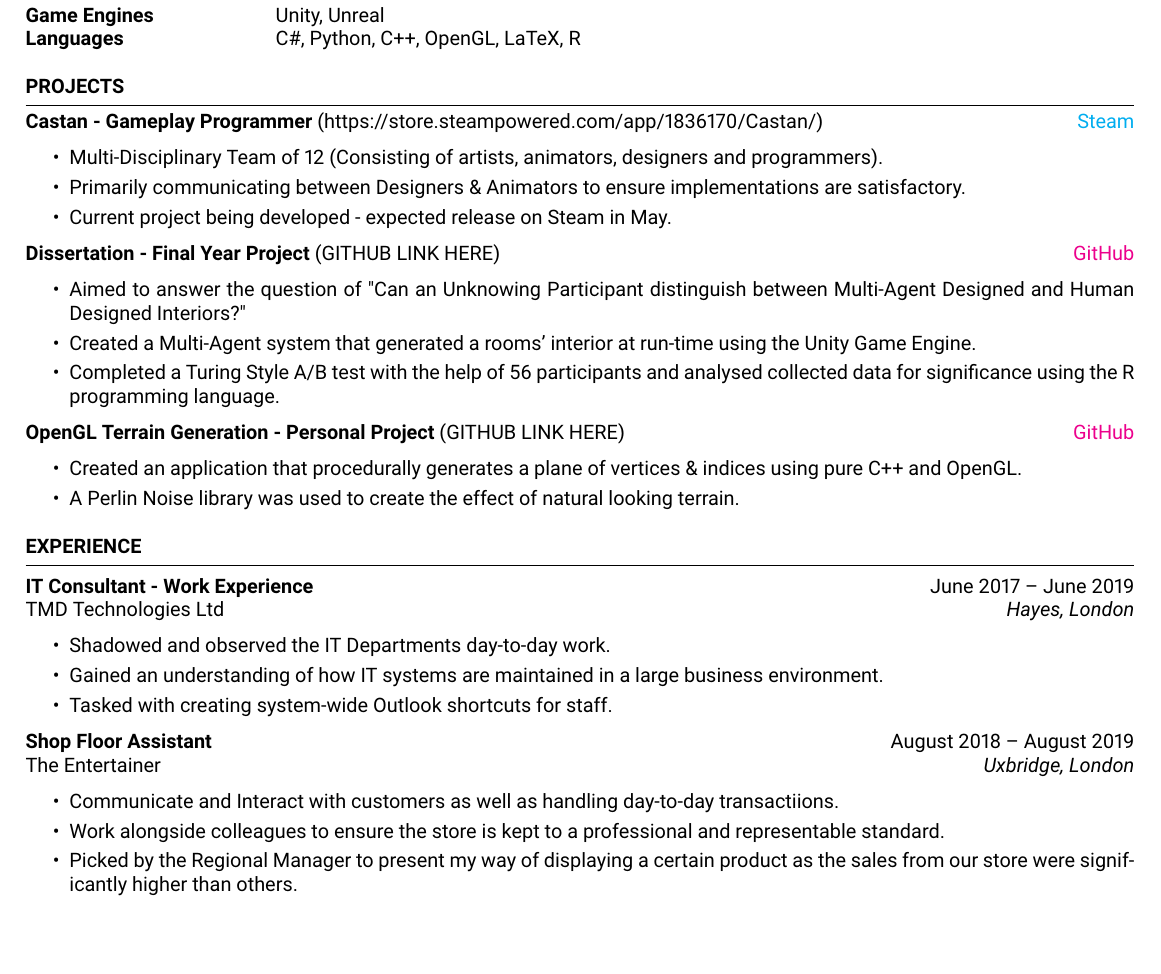
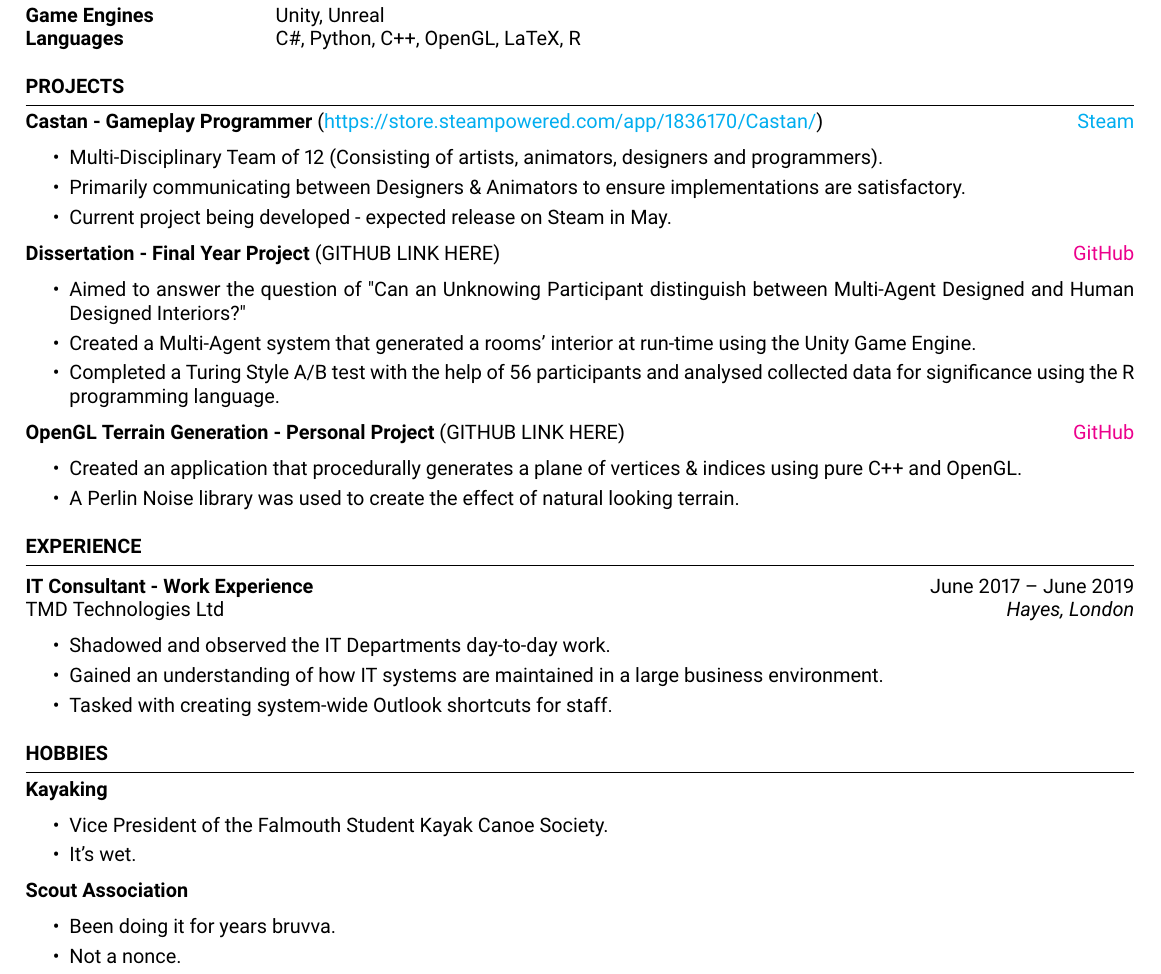
Before and after one commit to thomasoleary/cv, a LaTeX CV (cv.tex): part of the page, cut so that both start at the same text, the shorter picture padded with empty space. Compiled offline with pdfLaTeX.

Commit message:
Made minor changes to tex file

```diff
--- a/cv.tex
+++ b/cv.tex
@@ -54,17 +51,19 @@ Languages & C\#, Python, C++, OpenGL, LaTeX, R\\
 
 
 %----------------------------------------------------------------------------------------
-% Projects
+%   Projects
 %----------------------------------------------------------------------------------------
 \begin{rSection}{PROJECTS}
 \vspace{-1.25em}
-\item \textbf{Castan - Gameplay Programmer} {(https://store.steampowered.com/app/1836170/Castan/)} \hfill \href{https://store.steampowered.com/app/1836170/Castan/}{Steam}
+\item \textbf{Castan - Gameplay Programmer} {(\href{https://store.steampowered.com/app/1836170/Castan/}{https://store.steampowered.com/app/1836170/Castan/})} \hfill \href{https://store.steampowered.com/app/1836170/Castan/}{Steam}
 \begin{itemize}
     \itemsep -3pt {}
         \item Multi-Disciplinary Team of 12 (Consisting of artists, animators, designers and programmers).
         \item Primarily communicating between Designers \& Animators to ensure implementations are satisfactory.
         \item Current project being developed - expected release on Steam in May.
 \end{itemize}
+
+
 \item \textbf{Dissertation - Final Year Project} {(GITHUB LINK HERE)} \hfill \href{www.github.com/GITHUBURL}{GitHub}
 \begin{itemize}
     \itemsep -3pt {}
@@ -80,23 +81,13 @@ Languages & C\#, Python, C++, OpenGL, LaTeX, R\\
 \end{itemize}
 \end{rSection}
 
+
 %----------------------------------------------------------------------------------------
-% \begin{rSection}{Hobbies}
-% \begin{itemize}
-%     \item 	Sample bullet point.
-%     \item	Sample bullet point.
-% \end{itemize}
+%   Experience
+%----------------------------------------------------------------------------------------
+\begin{rSection}{EXPERIENCE}
 
-
-% \end{rSection}
-
-%------------------------
-% Use this more detailed section if you have Relevant work experience
-% keep your resume to 1 page, if you need to remove a project to display relevant experience
-% that is okay
-% ----------------------------
-\begin{rSection}{EXPERIENCE}
-    \textbf{IT Consultant - Work Experience} \hfill June 2017 -- June 2019\\
+    \textbf{IT Consultant - Work Experience} \hfill June 2017 -- June 2019 \\
     TMD Technologies Ltd \hfill \textit{Hayes, London}
     \begin{itemize}
         \itemsep -3pt {}
@@ -105,14 +96,14 @@ Languages & C\#, Python, C++, OpenGL, LaTeX, R\\
         \item Tasked with creating system-wide Outlook shortcuts for staff.
     \end{itemize}
 
-    \textbf{Shop Floor Assistant} \hfill August 2018 -- August 2019\\
-    The Entertainer \hfill \textit{Uxbridge, London}
-        \begin{itemize}
-        \itemsep -3pt {}
-            \item Communicate and Interact with customers as well as handling day-to-day transactiions.
-            \item Work alongside colleagues to ensure the store is kept to a professional and representable standard.
-            \item Picked by the Regional Manager to present my way of displaying a certain product as the sales from our store were significantly higher than others.
-        \end{itemize}
+    % \textbf{Shop Floor Assistant} \hfill August 2018 -- August 2019\\
+    % The Entertainer \hfill \textit{Uxbridge, London}
+    %     \begin{itemize}
+        %     \itemsep -3pt {}
+        %         \item Communicate and Interact with customers as well as handling day-to-day transactiions.
+        %         \item Work alongside colleagues to ensure the store is kept to a professional and representable standard.
+        %         \item Picked by the Regional Manager to present my way of displaying a certain product as the sales from our store were significantly higher than others.
+        %     \end{itemize}
 
 
 \end{rSection}
@@ -125,6 +116,24 @@ Languages & C\#, Python, C++, OpenGL, LaTeX, R\\
 % \end{rSection}
 
 %----------------------------------------------------------------------------------------
+%   Hobbies
+%----------------------------------------------------------------------------------------
+\begin{rSection}{Hobbies}
+    \vspace{-1.25em}
+    \item \textbf{Kayaking}
+    \begin{itemize}
+        \itemsep -3pt {}
+            \item Vice President of the Falmouth Student Kayak Canoe Society.
+            \item It's wet.
+    \end{itemize}
+
+    \item \textbf{Scout Association}
+    \begin{itemize}
+        \itemsep -3pt {}
+            \item Been doing it for years bruvva.
+            \item Not a nonce.
+    \end{itemize}
+\end{rSection}
 
 
 
```
Also changed, not shown: cv.pdf, cv.tex (15 more changed lines), 3 other files. Lines whose indentation alone changed are shown as unchanged.
